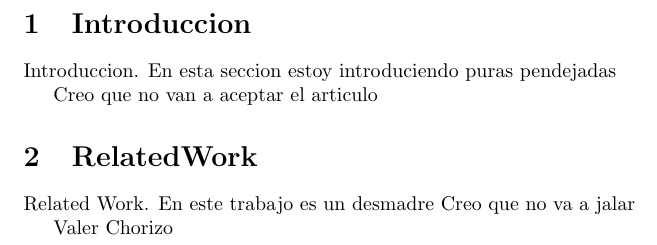
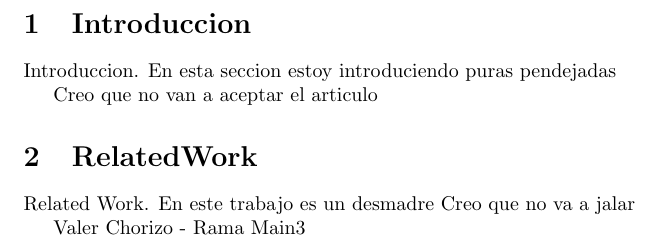
Before and after one commit to mnunom-upv/mi-segundo-git, a LaTeX document (main.tex, which reads Related.tex): part of the page, cut so that both start at the same text. Compiled offline with pdfLaTeX.

Commit message:
Tercera Rama

```diff
--- a/Related.tex
+++ b/Related.tex
@@ -2,4 +2,4 @@
 
 Related Work. En este trabajo es un desmadre Creo que no va a jalar
 
-Valer Chorizo
+Valer Chorizo - Rama Main3
```
